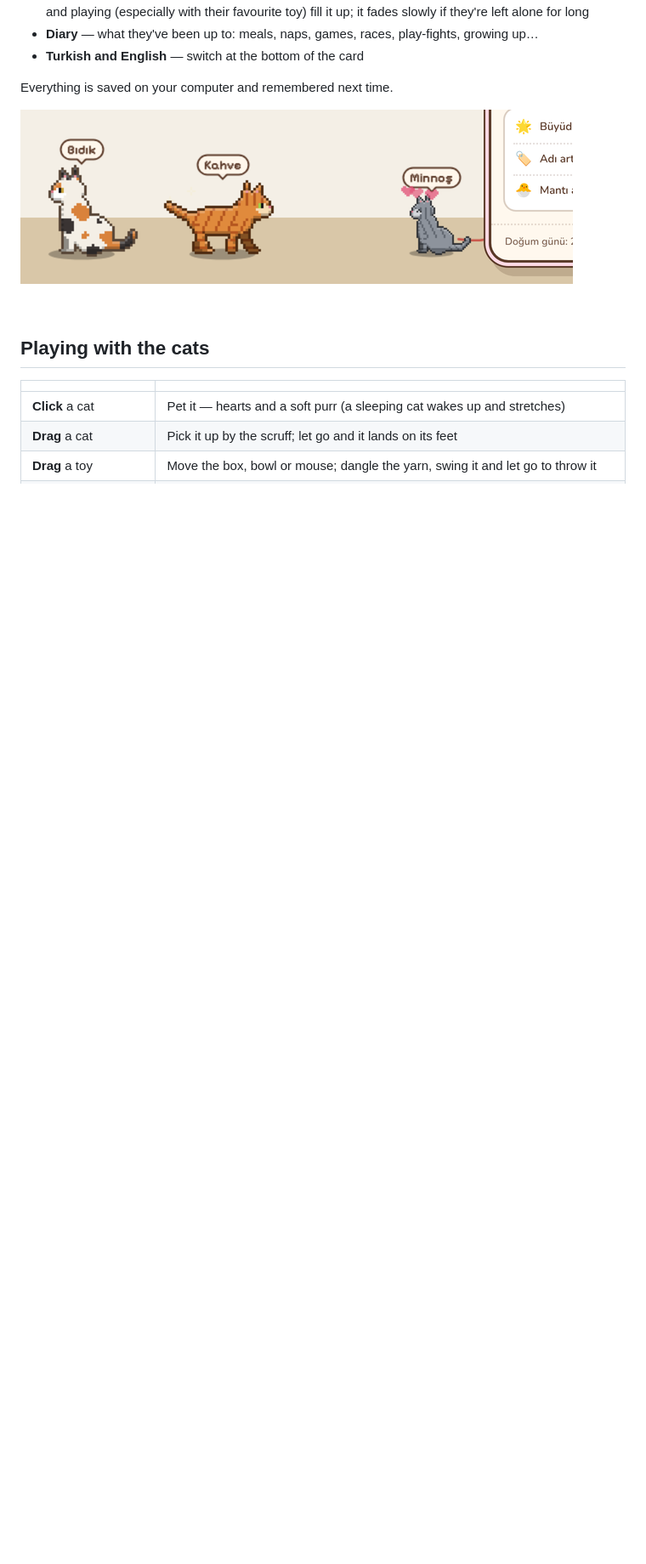
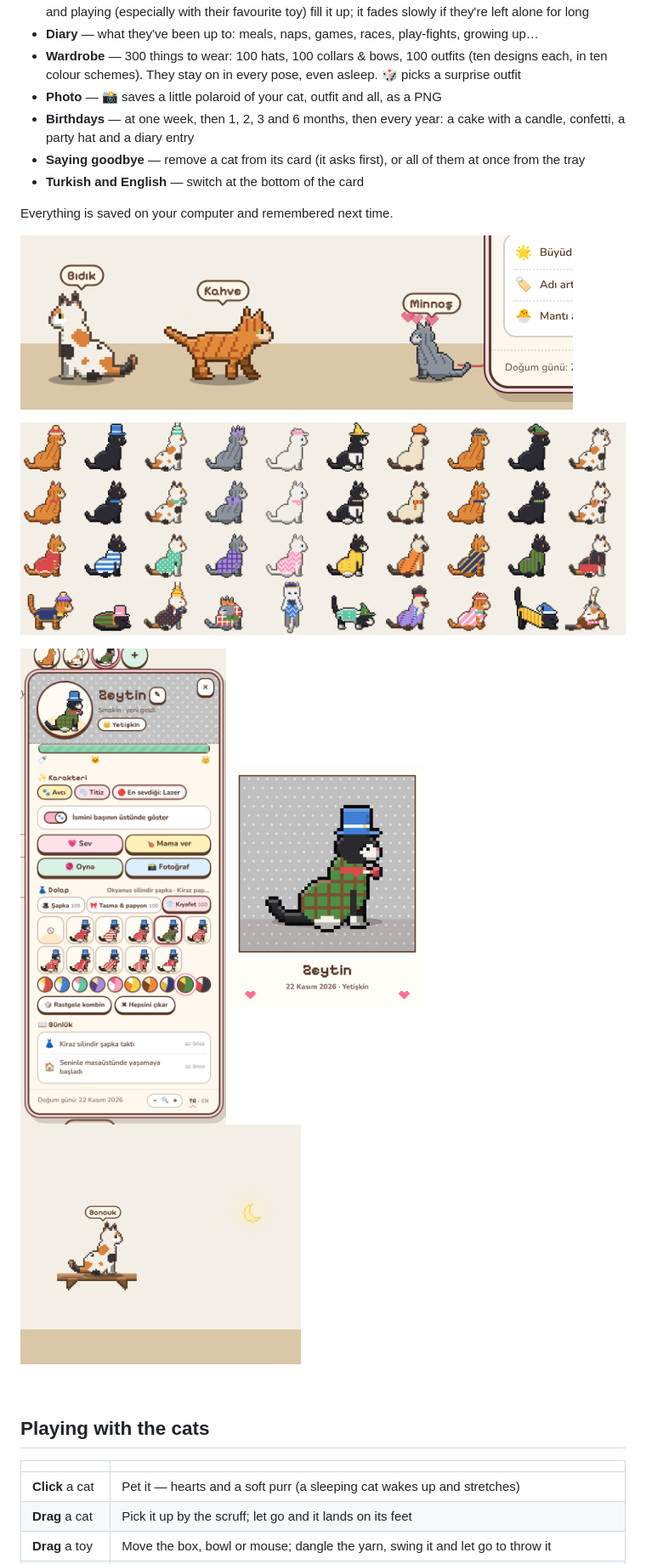
Before and after one commit to chaivetta/desktop-cat, a Markdown page: README.md, the part around one of its changes. Shown at 85% size. Rendered like a GitHub page; pictures changed too: docs/accessories.png (added), docs/party.png (added), docs/photo.png (added); blank space fills up the shorter version.

```diff
--- a/README.md
+++ b/README.md
@@ -55,11 +58,19 @@ Right-click or double-click a cat (or pick **Cat cards…** from the tray icon)
 - **Growing up** — kittens start small and grow as you look after them: petting, feeding, playing, naps in the bed. Kitten 🍼 → young cat 🐱 → grown-up 👑
 - **Love bar** — ten pixel hearts. Petting, feeding and playing (especially with their favourite toy) fill it up; it fades slowly if they're left alone for long
 - **Diary** — what they've been up to: meals, naps, games, races, play-fights, growing up…
+- **Wardrobe** — 300 things to wear: 100 hats, 100 collars & bows, 100 outfits (ten designs each, in ten colour schemes). They stay on in every pose, even asleep. 🎲 picks a surprise outfit
+- **Photo** — 📸 saves a little polaroid of your cat, outfit and all, as a PNG
+- **Birthdays** — at one week, then 1, 2, 3 and 6 months, then every year: a cake with a candle, confetti, a party hat and a diary entry
+- **Saying goodbye** — remove a cat from its card (it asks first), or all of them at once from the tray
 - **Turkish and English** — switch at the bottom of the card
 
 Everything is saved on your computer and remembered next time.
 
 ![Name tags above the cats](docs/nametags.png)
+
+![A few of the 300 hats, collars, bows and outfits, in all sorts of poses](docs/accessories.png)
+
+<img src="docs/wardrobe.png" width="250" alt="The wardrobe in the cat card"> <img src="docs/photo.png" width="230" alt="A polaroid photo of a cat"> <img src="docs/party.png" width="330" alt="A birthday cake, confetti, a cat up on the shelf, and the moon at night">
 
 <br clear="right">
 
```
Also changed, not shown: other parts of README.md (+6 -3 lines), 7 other files.
